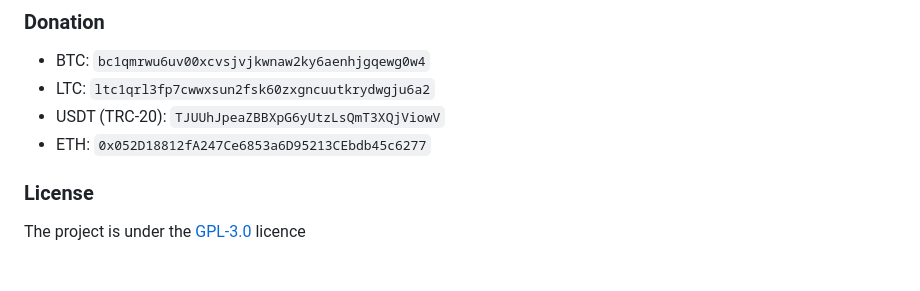
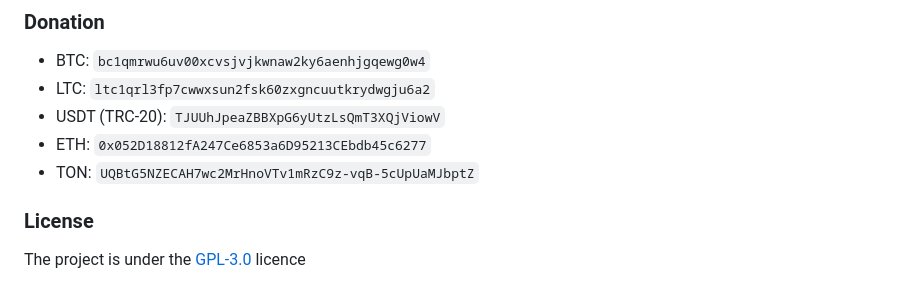
Before and after one commit to gunsh1p/marzban-shop, a Markdown page: README.md, the part around the change. Drawn GitHub-style.

Commit message:
Add TON wallet address

```diff
--- a/README.md
+++ b/README.md
@@ -132,6 +132,7 @@ Don't forget to give the project a star! Thanks again!
 - LTC: `ltc1qrl3fp7cwwxsun2fsk60zxgncuutkrydwgju6a2`
 - USDT (TRC-20): `TJUUhJpeaZBBXpG6yUtzLsQmT3XQjViowV`
 - ETH: `0x052D18812fA247Ce6853a6D95213CEbdb45c6277`
+- TON: `UQBtG5NZECAH7wc2MrHnoVTv1mRzC9z-vqB-5cUpUaMJbptZ`
 
 ### License
 
```
